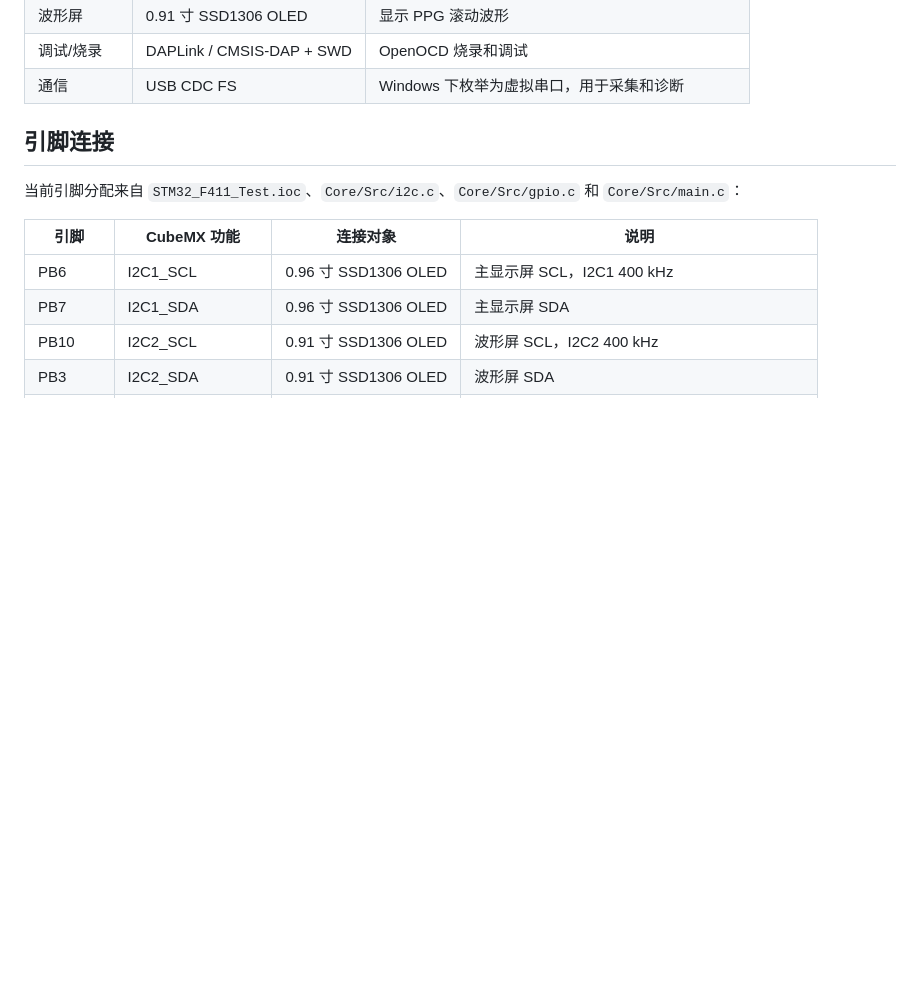
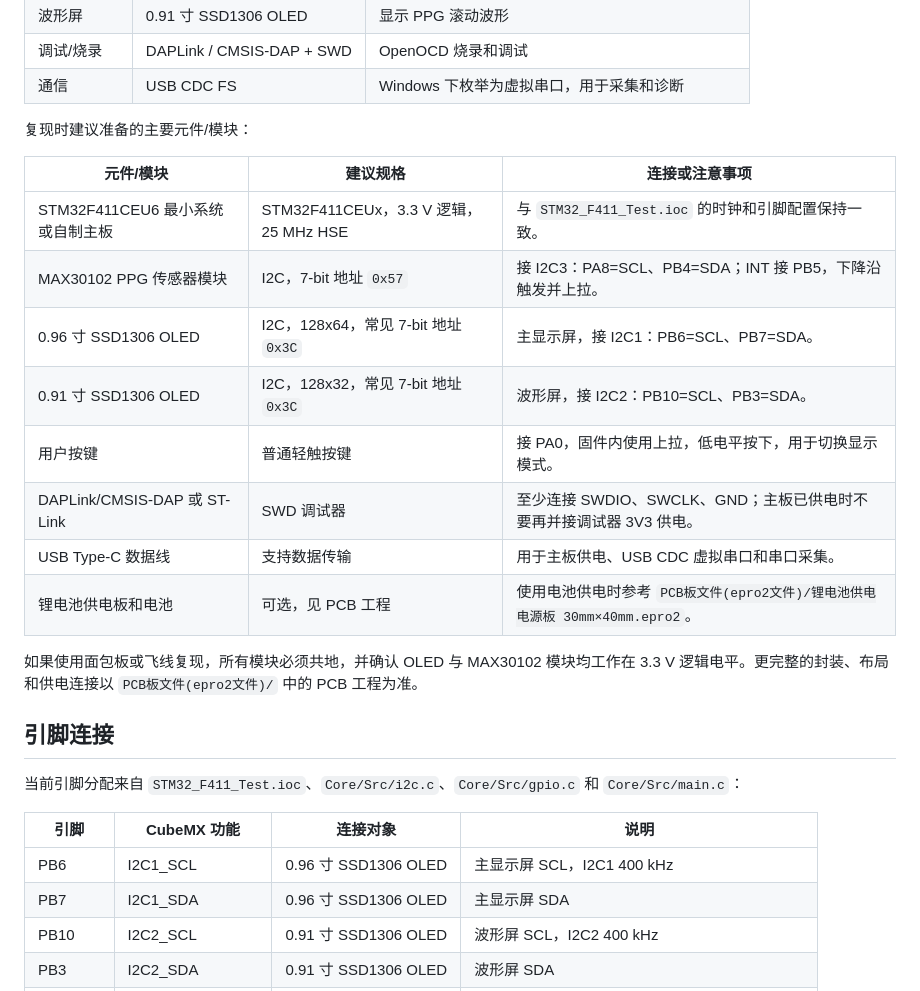
Before and after one commit to BruceKe365/STM32F411-PPG-Pulse-Monitor, a Markdown page: README.md, the part around the change. Rendered like a GitHub page; blank space fills up the shorter version.

Commit message:
docs: add hardware component list

```diff
--- a/README.md
+++ b/README.md
@@ -52,6 +52,21 @@
 | 波形屏 | 0.91 寸 SSD1306 OLED | 显示 PPG 滚动波形 |
 | 调试/烧录 | DAPLink / CMSIS-DAP + SWD | OpenOCD 烧录和调试 |
 | 通信 | USB CDC FS | Windows 下枚举为虚拟串口，用于采集和诊断 |
+
+复现时建议准备的主要元件/模块：
+
+| 元件/模块 | 建议规格 | 连接或注意事项 |
+| --- | --- | --- |
+| STM32F411CEU6 最小系统或自制主板 | STM32F411CEUx，3.3 V 逻辑，25 MHz HSE | 与 `STM32_F411_Test.ioc` 的时钟和引脚配置保持一致。 |
+| MAX30102 PPG 传感器模块 | I2C，7-bit 地址 `0x57` | 接 I2C3：PA8=SCL、PB4=SDA；INT 接 PB5，下降沿触发并上拉。 |
+| 0.96 寸 SSD1306 OLED | I2C，128x64，常见 7-bit 地址 `0x3C` | 主显示屏，接 I2C1：PB6=SCL、PB7=SDA。 |
+| 0.91 寸 SSD1306 OLED | I2C，128x32，常见 7-bit 地址 `0x3C` | 波形屏，接 I2C2：PB10=SCL、PB3=SDA。 |
+| 用户按键 | 普通轻触按键 | 接 PA0，固件内使用上拉，低电平按下，用于切换显示模式。 |
+| DAPLink/CMSIS-DAP 或 ST-Link | SWD 调试器 | 至少连接 SWDIO、SWCLK、GND；主板已供电时不要再并接调试器 3V3 供电。 |
+| USB Type-C 数据线 | 支持数据传输 | 用于主板供电、USB CDC 虚拟串口和串口采集。 |
+| 锂电池供电板和电池 | 可选，见 PCB 工程 | 使用电池供电时参考 `PCB板文件(epro2文件)/锂电池供电电源板 30mm×40mm.epro2`。 |
+
+如果使用面包板或飞线复现，所有模块必须共地，并确认 OLED 与 MAX30102 模块均工作在 3.3 V 逻辑电平。更完整的封装、布局和供电连接以 `PCB板文件(epro2文件)/` 中的 PCB 工程为准。
 
 ## 引脚连接
 
```
